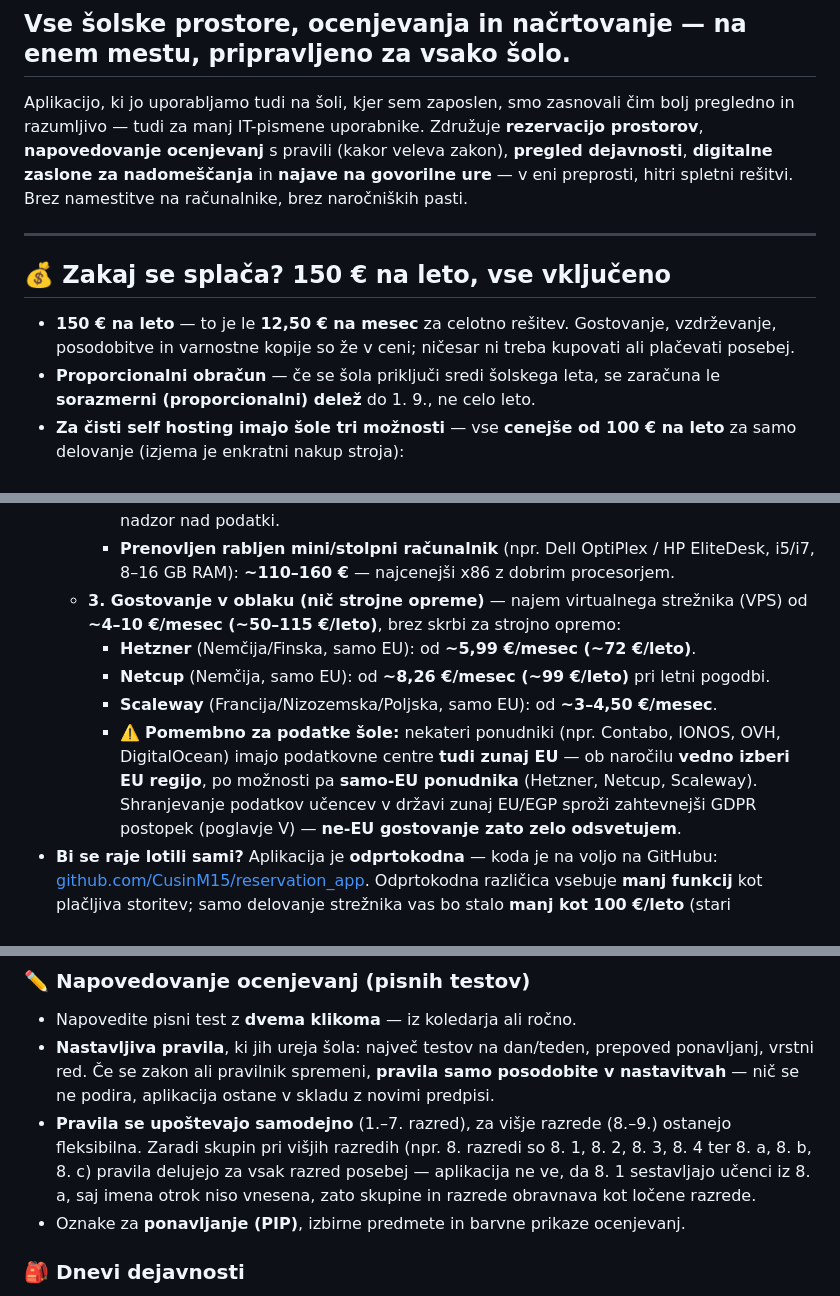
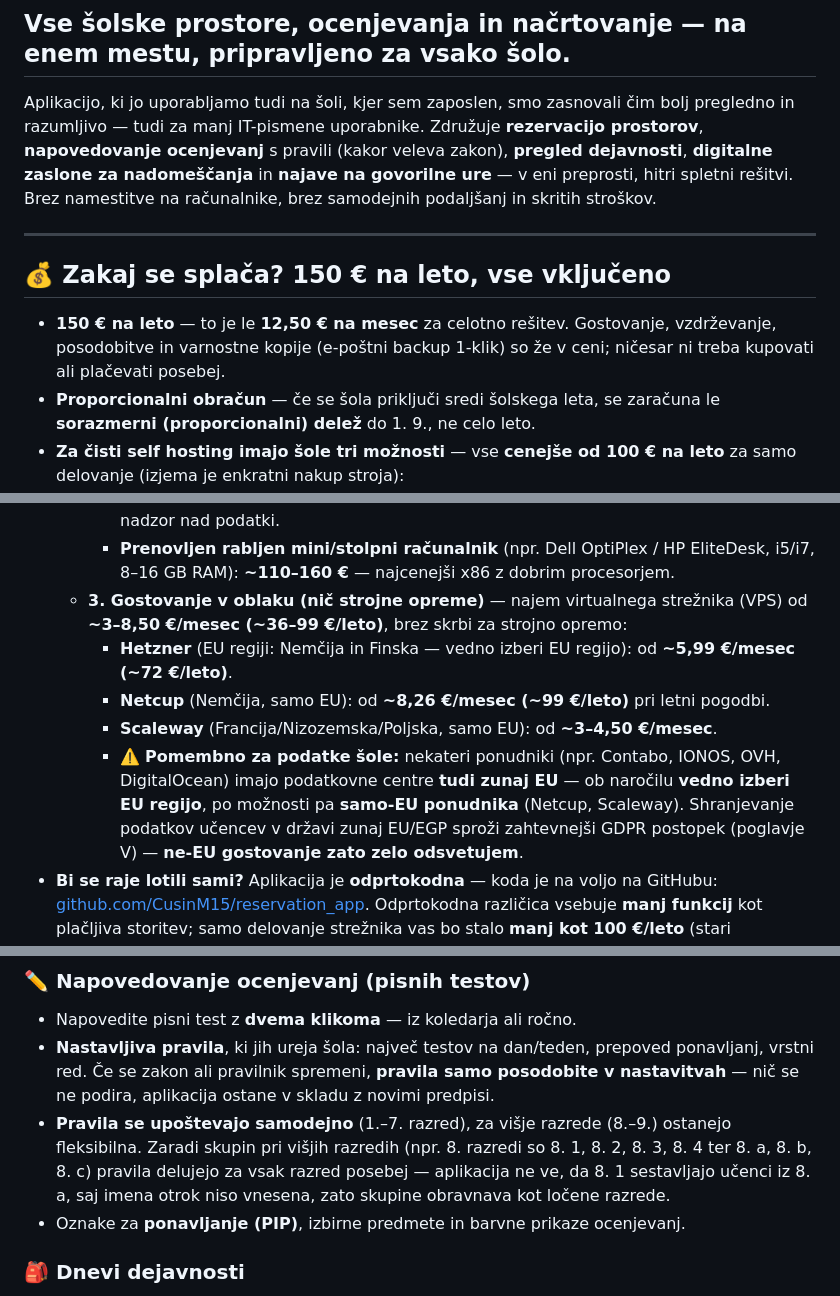
Before and after one commit to CusinM15/reservation_app, a Markdown page: documentation/reklama-sola.md, 3 parts joined by grey strips. Drawn GitHub-style.

Commit message:
Reklama: popravki po faktografskem pregledu — Hetzner ni več samo-EU (ZDA DC-ji), VPS cene ~36–99 €/leto (usklajeno s <100 € trditvijo), strežnik je v EU (ne Sloveniji), backupi v ceni so e-poštni 1-klik, brez naročniških pasti→brez samodejnih podaljšanj, drobni slovnični fiksi

```diff
--- a/documentation/reklama-sola.md
+++ b/documentation/reklama-sola.md
@@ -6,15 +6,16 @@ Aplikacijo, ki jo uporabljamo tudi na šoli, kjer sem zaposlen, smo zasnovali č
 pregledno in razumljivo — tudi za manj IT-pismene uporabnike. Združuje **rezervacijo
 prostorov**, **napovedovanje ocenjevanj** s pravili (kakor veleva zakon), **pregled
 dejavnosti**, **digitalne zaslone za nadomeščanja** in **najave na govorilne ure** —
-v eni preprosti, hitri spletni rešitvi. Brez namestitve na računalnike, brez naročniških pasti.
+v eni preprosti, hitri spletni rešitvi. Brez namestitve na računalnike, brez samodejnih
+podaljšanj in skritih stroškov.
 
 ---
 
 ## 💰 Zakaj se splača? 150 € na leto, vse vključeno
 
 - **150 € na leto** — to je le **12,50 € na mesec** za celotno rešitev. Gostovanje,
-  vzdrževanje, posodobitve in varnostne kopije so že v ceni; ničesar ni treba
-  kupovati ali plačevati posebej.
+  vzdrževanje, posodobitve in varnostne kopije (e-poštni backup 1-klik) so že v ceni;
+  ničesar ni treba kupovati ali plačevati posebej.
 - **Proporcionalni obračun** — če se šola priključi sredi šolskega leta, se zaračuna le
   **sorazmerni (proporcionalni) delež** do 1. 9., ne celo leto.
 - **Za čisti self hosting imajo šole tri možnosti** — vse **cenejše od 100 € na leto** za
@@ -36,14 +37,15 @@ v eni preprosti, hitri spletni rešitvi. Brez namestitve na računalnike, brez n
         - **Prenovljen rabljen mini/stolpni računalnik** (npr. Dell OptiPlex / HP EliteDesk,
           i5/i7, 8–16 GB RAM): **~110–160 €** — najcenejši x86 z dobrim procesorjem.
     - **3. Gostovanje v oblaku (nič strojne opreme)** — najem virtualnega strežnika (VPS)
-      od **~4–10 €/mesec (~50–115 €/leto)**, brez skrbi za strojno opremo:
-        - **Hetzner** (Nemčija/Finska, samo EU): od **~5,99 €/mesec (~72 €/leto)**.
+      od **~3–8,50 €/mesec (~36–99 €/leto)**, brez skrbi za strojno opremo:
+        - **Hetzner** (EU regiji: Nemčija in Finska — vedno izberi EU regijo): od
+          **~5,99 €/mesec (~72 €/leto)**.
         - **Netcup** (Nemčija, samo EU): od **~8,26 €/mesec (~99 €/leto)** pri letni pogodbi.
         - **Scaleway** (Francija/Nizozemska/Poljska, samo EU): od **~3–4,50 €/mesec**.
         - ⚠️ **Pomembno za podatke šole:** nekateri ponudniki (npr. Contabo, IONOS, OVH,
           DigitalOcean) imajo podatkovne centre **tudi zunaj EU** — ob naročilu **vedno
-          izberi EU regijo**, po možnosti pa **samo-EU ponudnika** (Hetzner, Netcup,
-          Scaleway). Shranjevanje podatkov učencev v državi zunaj EU/EGP sproži zahtevnejši
+          izberi EU regijo**, po možnosti pa **samo-EU ponudnika** (Netcup, Scaleway).
+          Shranjevanje podatkov učencev v državi zunaj EU/EGP sproži zahtevnejši
           GDPR postopek (poglavje V) — **ne-EU gostovanje zato zelo odsvetujem**.
 - **Bi se raje lotili sami?** Aplikacija je **odprtokodna** — koda je na voljo na GitHubu:
   [github.com/CusinM15/reservation_app](https://github.com/CusinM15/reservation_app).
@@ -83,7 +85,7 @@ v eni preprosti, hitri spletni rešitvi. Brez namestitve na računalnike, brez n
   ostanejo fleksibilna. Zaradi skupin pri višjih razredih (npr. 8. razredi so 8. 1,
   8. 2, 8. 3, 8. 4 ter 8. a, 8. b, 8. c) pravila delujejo za vsak razred posebej —
   aplikacija ne ve, da 8. 1 sestavljajo učenci iz 8. a, saj imena otrok niso vnesena,
-  zato skupine in razrede obravnava kot ločene razrede.
+  zato skupine obravnava kot ločene razrede.
 - Oznake za **ponavljanje (PIP)**, izbirne predmete in barvne prikaze ocenjevanj.
 
 ### 🎒 Dnevi dejavnosti
```
Also changed, not shown: other parts of documentation/reklama-sola.md (+3 -3 lines).
